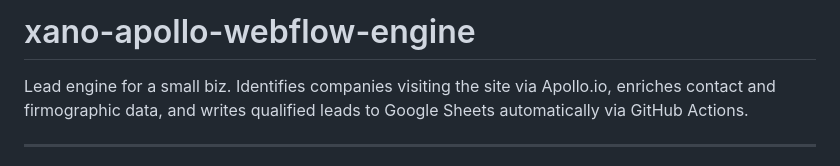
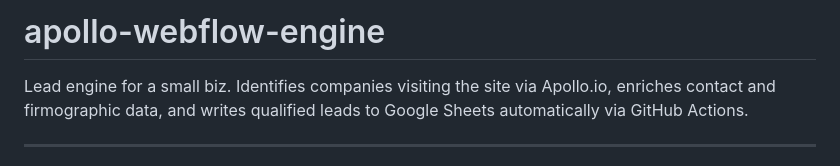
Before and after one commit to natasha0824inkf/apollo-webflow-lead-gen-engine, a Markdown page: README.md, the part around the change. Rendered like a GitHub page.

```diff
--- a/README.md
+++ b/README.md
@@ -1,4 +1,4 @@
-# xano-apollo-webflow-engine
+# apollo-webflow-engine
 
 Lead engine for a small biz. Identifies companies visiting the site via Apollo.io, enriches contact and firmographic data, and writes qualified leads to Google Sheets automatically via GitHub Actions.
 
```
